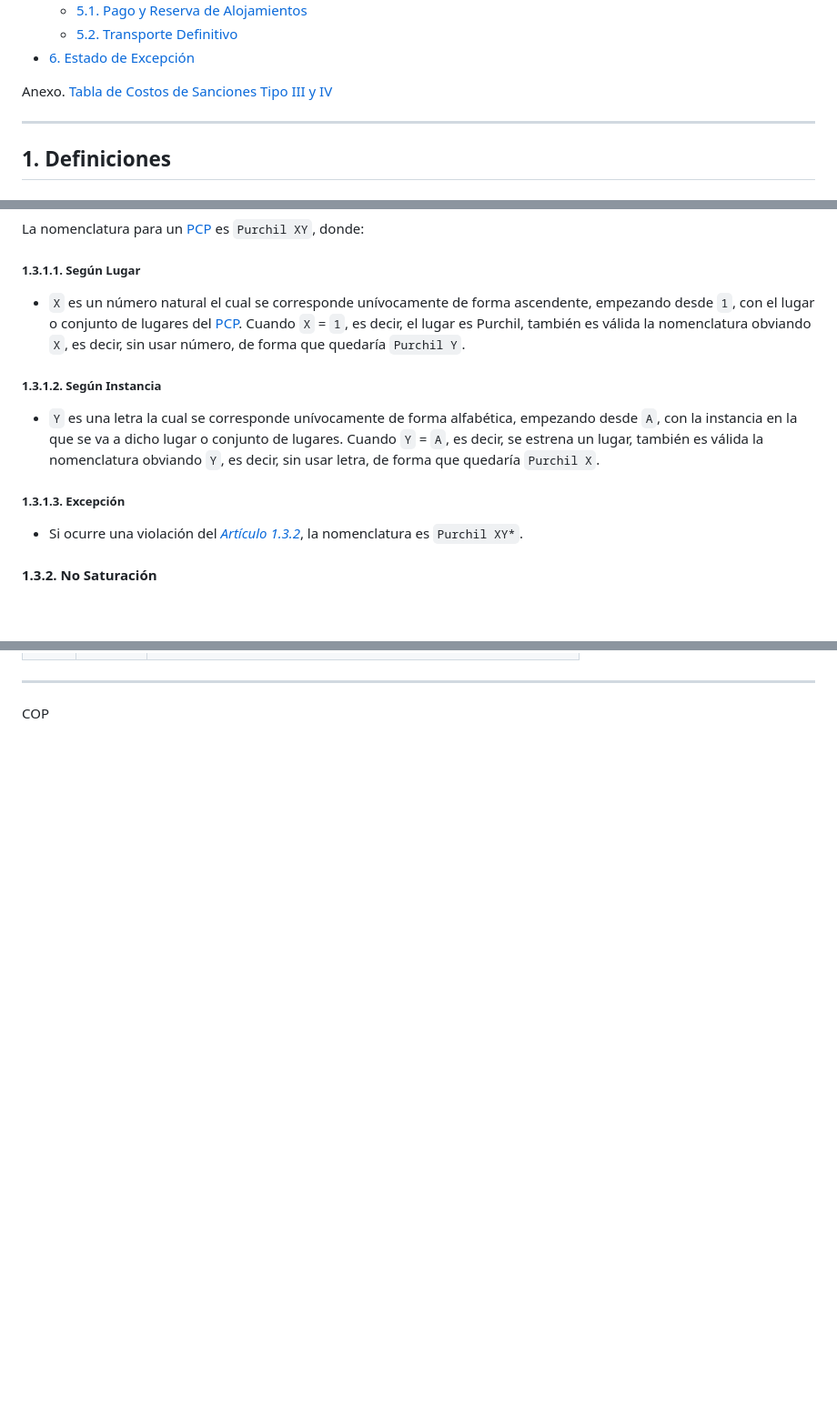
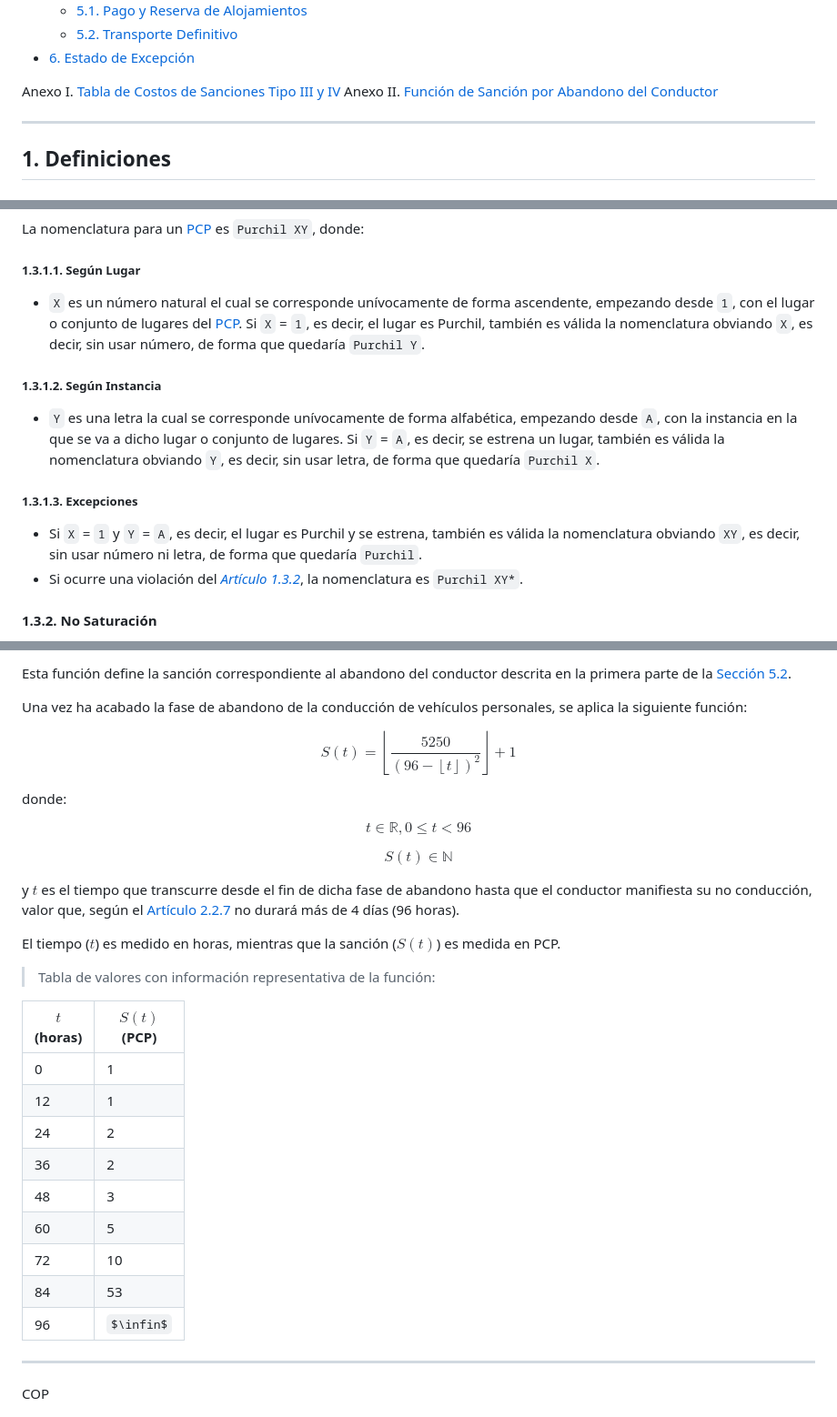
Before and after one commit to AloncraftMC/Proyectos, a Markdown page: COP.md, 3 parts joined by grey strips. Shown: that part at 91% size. GitHub-like rendering; some formulas as TeX source; blank space fills up the shorter version.

```diff
--- a/COP.md
+++ b/COP.md
@@ -55,7 +56,8 @@
     - [5.2. Transporte Definitivo](#52-transporte-definitivo)
 - [6. Estado de Excepción](#6-estado-de-excepción)
 
-Anexo. [Tabla de Costos de Sanciones Tipo III y IV](#anexo-tabla-de-costos-de-sanciones-tipo-iii-y-iv)
+Anexo I. [Tabla de Costos de Sanciones Tipo III y IV](#anexo-i-tabla-de-costos-de-sanciones-tipo-iii-y-iv)
+Anexo II. [Función de Sanción por Abandono del Conductor](#anexo-ii-funcion-de-sancion-por-abandono-del-conductor)
 
 ---
 
@@ -83,14 +85,15 @@ La nomenclatura para un [PCP](#13-concepto) es `Purchil XY`, donde:
 
 ##### 1.3.1.1. Según Lugar
 
-- `X` es un número natural el cual se corresponde unívocamente de forma ascendente, empezando desde `1`, con el lugar o conjunto de lugares del [PCP](#13-concepto). Cuando `X` = `1`, es decir, el lugar es Purchil, también es válida la nomenclatura obviando `X`, es decir, sin usar número, de forma que quedaría `Purchil Y`.
+- `X` es un número natural el cual se corresponde unívocamente de forma ascendente, empezando desde `1`, con el lugar o conjunto de lugares del [PCP](#13-concepto). Si `X` = `1`, es decir, el lugar es Purchil, también es válida la nomenclatura obviando `X`, es decir, sin usar número, de forma que quedaría `Purchil Y`.
 
 ##### 1.3.1.2. Según Instancia
 
-- `Y` es una letra la cual se corresponde unívocamente de forma alfabética, empezando desde `A`, con la instancia en la que se va a dicho lugar o conjunto de lugares. Cuando `Y` = `A`, es decir, se estrena un lugar, también es válida la nomenclatura obviando `Y`, es decir, sin usar letra, de forma que quedaría `Purchil X`.
+- `Y` es una letra la cual se corresponde unívocamente de forma alfabética, empezando desde `A`, con la instancia en la que se va a dicho lugar o conjunto de lugares. Si `Y` = `A`, es decir, se estrena un lugar, también es válida la nomenclatura obviando `Y`, es decir, sin usar letra, de forma que quedaría `Purchil X`.
 
-##### 1.3.1.3. Excepción
+##### 1.3.1.3. Excepciones
 
+- Si `X` = `1` y `Y` = `A`, es decir, el lugar es Purchil y se estrena, también es válida la nomenclatura obviando `XY`, es decir, sin usar número ni letra, de forma que quedaría `Purchil`.
 - Si ocurre una violación del [*Artículo 1.3.2*](#132-no-saturación), la nomenclatura es `Purchil XY*`.
 
 #### 1.3.2. No Saturación
@@ -352,3 +379,33 @@ Esta tabla recoge el costo que acarrea a cada uno de los participantes debido a
+Esta función define la sanción correspondiente al abandono del conductor descrita en la primera parte de la [Sección 5.2](#52-transporte-definitivo).
+
+Una vez ha acabado la fase de abandono de la conducción de vehículos personales, se aplica la siguiente función:
+
+$$S(t) = \left\lfloor \frac{5250}{\left(96 - \left\lfloor t \right\rfloor \right)^2} \right\rfloor + 1$$
+
+donde:
+
+$$t \in \mathbb{R}, 0 \leq t < 96$$
+
+$$S(t) \in \mathbb{N}$$
+
+y $t$ es el tiempo que transcurre desde el fin de dicha fase de abandono hasta que el conductor manifiesta su no conducción, valor que, según el [Artículo 2.2.7](#227-transporte-definitivo) no durará más de 4 días (96 horas).
+
+El tiempo ($t$) es medido en horas, mientras que la sanción ($S(t)$) es medida en PCP.
+
+
+> Tabla de valores con información representativa de la función:
+
+| $t$ <br> (horas) | $S(t)$ <br> (PCP) |
+| - | - |
+| 0 | 1 |
+| 12 | 1 |
+| 24 | 2 |
+| 36 | 2 |
+| 48 | 3 |
+| 60 | 5 |
+| 72 | 10 |
+| 84 | 53 |
+| 96 | $\infin$ |
 
 ---
 
```
Also changed, not shown: other parts of COP.md (+44 -19 lines).
